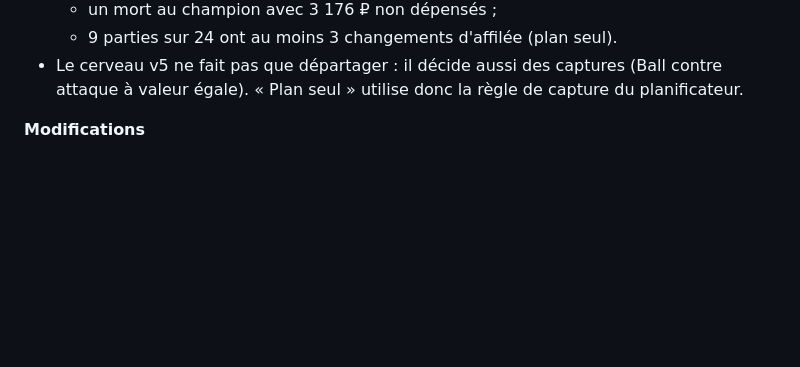
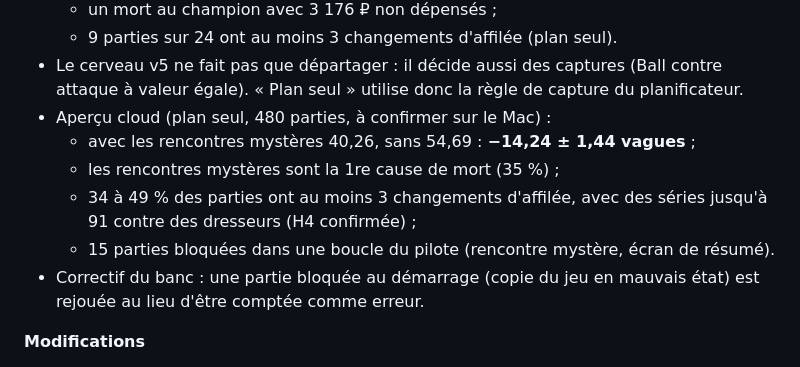
Before and after one commit to Loogatoxx/pokerogue-bot, a Markdown page: historique_prompts.md, the part around the change. Drawn GitHub-style; blank space fills up the shorter version.

```diff
--- a/historique_prompts.md
+++ b/historique_prompts.md
@@ -939,6 +939,14 @@ devinée, et savoir ce qui existe déjà avant d'investir dans une phase.
   - 9 parties sur 24 ont au moins 3 changements d'affilée (plan seul).
 - Le cerveau v5 ne fait pas que départager : il décide aussi des captures (Ball contre attaque à
   valeur égale). « Plan seul » utilise donc la règle de capture du planificateur.
+- Aperçu cloud (plan seul, 480 parties, à confirmer sur le Mac) :
+  - avec les rencontres mystères 40,26, sans 54,69 : **−14,24 ± 1,44 vagues** ;
+  - les rencontres mystères sont la 1re cause de mort (35 %) ;
+  - 34 à 49 % des parties ont au moins 3 changements d'affilée, avec des séries jusqu'à 91 contre
+    des dresseurs (H4 confirmée) ;
+  - 15 parties bloquées dans une boucle du pilote (rencontre mystère, écran de résumé).
+- Correctif du banc : une partie bloquée au démarrage (copie du jeu en mauvais état) est rejouée au
+  lieu d'être comptée comme erreur.
 
 **Modifications**
 - `simulateur/environnement.test.ts` : 23 lignes ajoutées (défaite, changements, total des stats).
```
Also changed, not shown: RESULTATS.md (+39 -0 lines).
